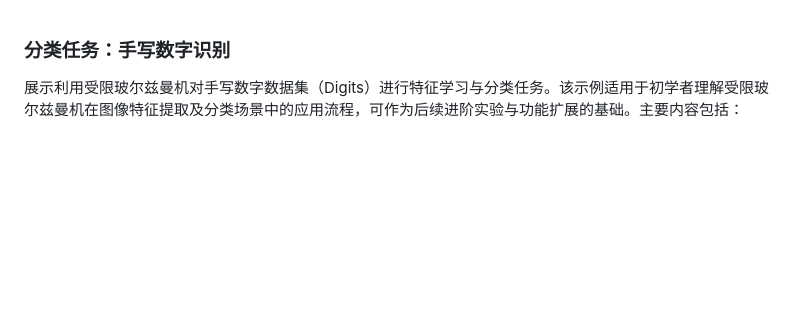
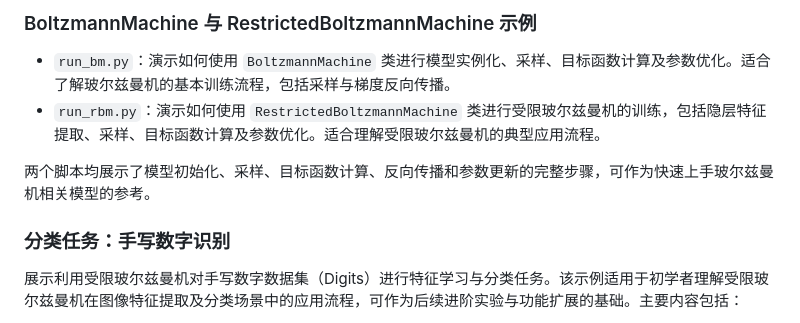
Before and after one commit to qboson/kaiwu-pytorch-plugin, a Markdown page: example/README.md, the part around the change. Drawn GitHub-style; blank space fills up the shorter version.

```diff
--- a/example/README.md
+++ b/example/README.md
@@ -1,3 +1,11 @@
+### BoltzmannMachine 与 RestrictedBoltzmannMachine 示例
+
+- `run_bm.py`：演示如何使用 `BoltzmannMachine` 类进行模型实例化、采样、目标函数计算及参数优化。适合了解玻尔兹曼机的基本训练流程，包括采样与梯度反向传播。
+- `run_rbm.py`：演示如何使用 `RestrictedBoltzmannMachine` 类进行受限玻尔兹曼机的训练，包括隐层特征提取、采样、目标函数计算及参数优化。适合理解受限玻尔兹曼机的典型应用流程。
+
+两个脚本均展示了模型初始化、采样、目标函数计算、反向传播和参数更新的完整步骤，可作为快速上手玻尔兹曼机相关模型的参考。
+
+
 ### 分类任务：手写数字识别
 展示利用受限玻尔兹曼机对手写数字数据集（Digits）进行特征学习与分类任务。该示例适用于初学者理解受限玻尔兹曼机在图像特征提取及分类场景中的应用流程，可作为后续进阶实验与功能扩展的基础。主要内容包括：
 - 数据扩增与预处理：针对原始 8x8 像素的手写数字图像，通过上下左右平移操作扩展数据集，并使用 MinMaxScaler 进行归一化特征处理；
```
Also changed, not shown: README.md (+2 -0 lines), README_ZH.md (+2 -0 lines), imgs/qvae.png (added), 2 other files.
